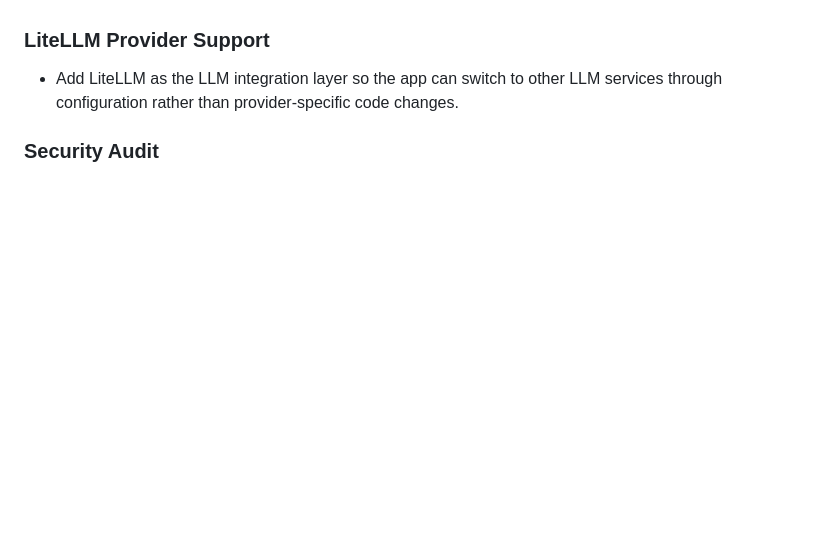
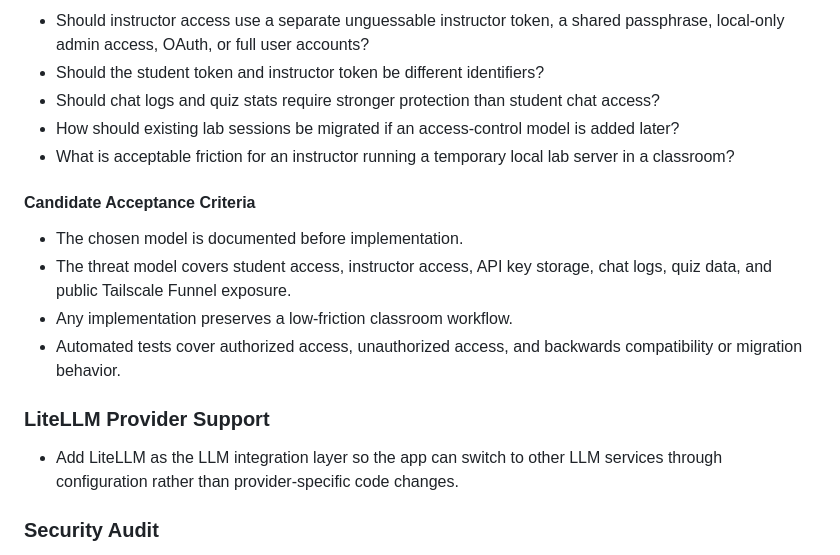
Before and after one commit to Boika-Lab/lab-ta, a Markdown page: specs/feature-roadmap.md, the part around one of its changes. GitHub-like rendering; blank space fills up the shorter version.

Commit message:
Document instructor dashboard roadmap
Documentation-only: add roadmap specs for a no-auth persistent instructor dashboard and future instructor authentication/access-control design.

```diff
--- a/specs/feature-roadmap.md
+++ b/specs/feature-roadmap.md
@@ -119,3 +192,22 @@ recommended first step before broader provider abstraction.
+- Should instructor access use a separate unguessable instructor token, a shared
+  passphrase, local-only admin access, OAuth, or full user accounts?
+- Should the student token and instructor token be different identifiers?
+- Should chat logs and quiz stats require stronger protection than student chat
+  access?
+- How should existing lab sessions be migrated if an access-control model is
+  added later?
+- What is acceptable friction for an instructor running a temporary local lab
+  server in a classroom?
+
+#### Candidate Acceptance Criteria
+
+- The chosen model is documented before implementation.
+- The threat model covers student access, instructor access, API key storage,
+  chat logs, quiz data, and public Tailscale Funnel exposure.
+- Any implementation preserves a low-friction classroom workflow.
+- Automated tests cover authorized access, unauthorized access, and backwards
+  compatibility or migration behavior.
+
 ### LiteLLM Provider Support
 
 - Add LiteLLM as the LLM integration layer so the app can switch to other LLM
```
Also changed, not shown: other parts of specs/feature-roadmap.md (+73 -0 lines).
